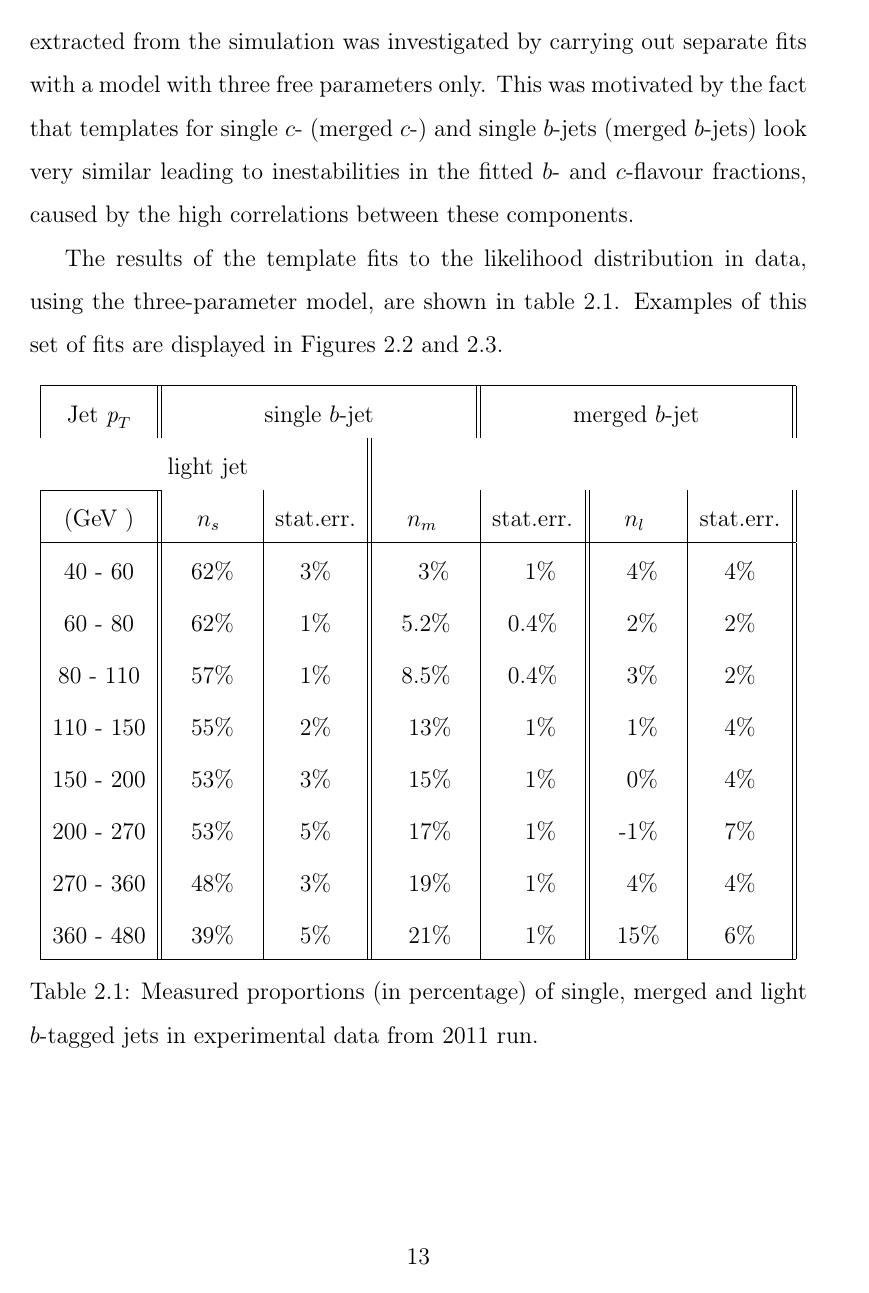
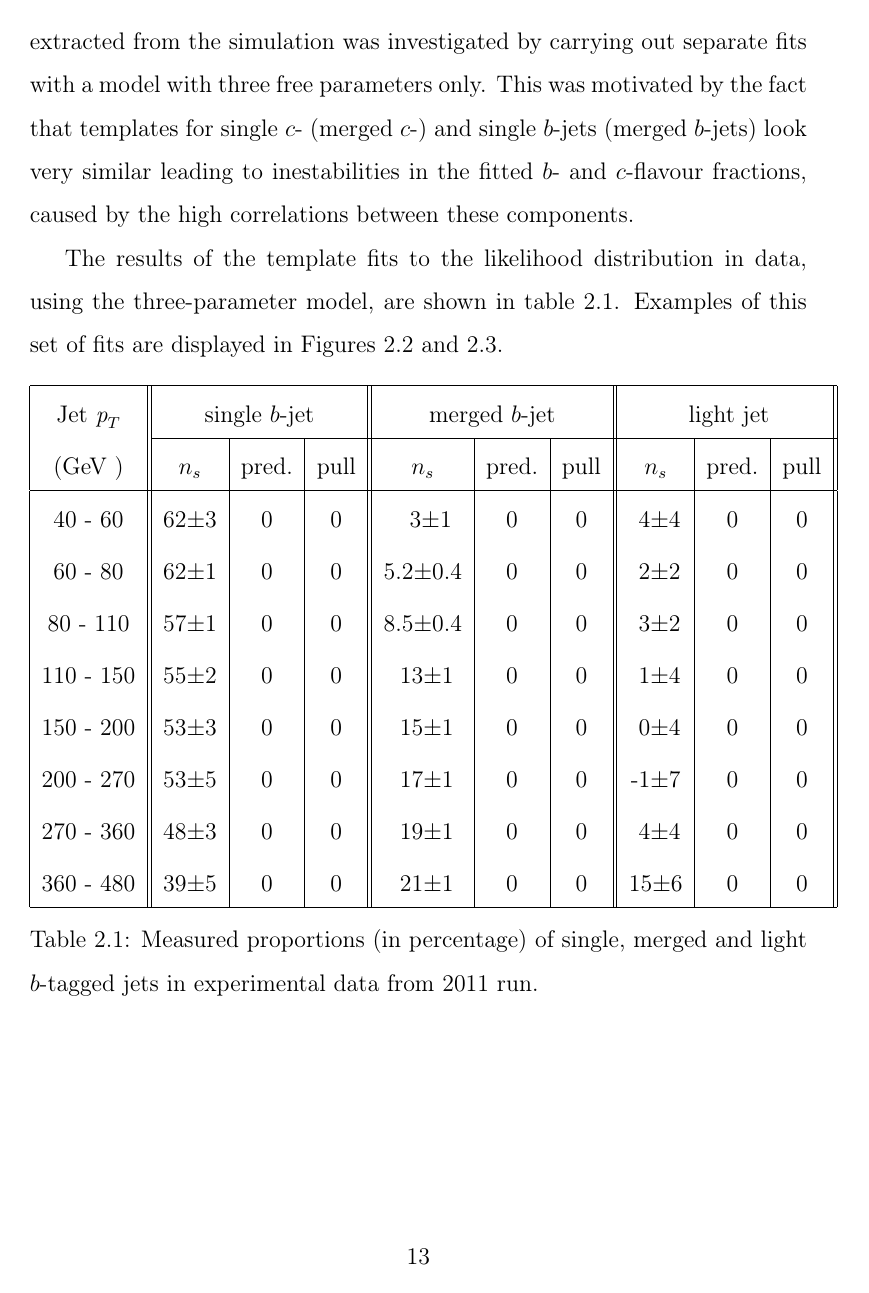
Before and after one commit to laugsilva/tesis-doctoral, a LaTeX thesis (tesis.tex, which reads Main/core_fits.tex): page 18 of 33. Compiled offline with pdfLaTeX.

Commit message:
new corrections

```diff
--- a/Main/core_fits.tex
+++ b/Main/core_fits.tex
@@ -192,18 +197,18 @@ The results of the template fits to the likelihood distribution in data, using t
 \begin{table}[!hbt] %[h]
 \renewcommand{\arraystretch}{1.2}
 \centering
-\begin{tabular}{ | c || c | c || c | c || c | c ||}
+\begin{tabular}{ | c || c | c | c || c | c | c || c | c | c ||}
   \hline
   Jet $\pt$ & \multicolumn{3}{c||}{single $b$-jet} & \multicolumn{3}{c||}{merged $b$-jet} & \multicolumn{3}{c||}{~light jet~}\\ \cline{2-10}
-    (GeV ) & ~~~$n_s$~~~~ & stat.err. & ~~~$n_m$~~~~ & stat.err.& ~~~$n_l$~~~~ & stat.err.\\ \hline
-   40 - 60 &  62\% &  3\%  &  ~~3\%  &  ~~1\% &  ~4\%  &  4\%   \\
-   60 - 80 &  62\% &  1\%  &  5.2\%  &  0.4\% &  ~2\%  &  2\%   \\
-   80 - 110&  57\% &  1\%  &  8.5\%  &  0.4\% &  ~3\%  &  2\%   \\
-  110 - 150&  55\% &  2\%  &  ~13\%  &  ~~1\% &  ~1\%  &  4\%   \\
-  150 - 200&  53\% &  3\%  &  ~15\%  &  ~~1\% &  ~0\%  &  4\%   \\
-  200 - 270&  53\% &  5\%  &  ~17\%  &  ~~1\% &  -1\%  &  7\%   \\
-  270 - 360&  48\% &  3\%  &  ~19\%  &  ~~1\% &  ~4\%  &  4\%   \\
-  360 - 480&  39\% &  5\%  &  ~21\%  &  ~~1\% &  15\%  &  6\%   \\ \hline
+    (GeV ) & $n_s$ & pred.& pull & $n_s$ & pred.& pull & $n_s$ & pred.& pull \\ \hline
+   40 - 60 &  62$\pm$3 & 0 & 0 &  ~~3$\pm$1   & 0 & 0 &  ~4$\pm$4  & 0 & 0\\
+   60 - 80 &  62$\pm$1 & 0 & 0 &  5.2$\pm$0.4 & 0 & 0 &  ~2$\pm$2  & 0 & 0\\
+   80 - 110&  57$\pm$1 & 0 & 0 &  8.5$\pm$0.4 & 0 & 0 &  ~3$\pm$2  & 0 & 0\\
+  110 - 150&  55$\pm$2 & 0 & 0 &  ~13$\pm$1   & 0 & 0 &  ~1$\pm$4  & 0 & 0\\
+  150 - 200&  53$\pm$3 & 0 & 0 &  ~15$\pm$1   & 0 & 0 &  ~0$\pm$4  & 0 & 0\\
+  200 - 270&  53$\pm$5 & 0 & 0 &  ~17$\pm$1   & 0 & 0 &  -1$\pm$7  & 0 & 0\\
+  270 - 360&  48$\pm$3 & 0 & 0 &  ~19$\pm$1   & 0 & 0 &  ~4$\pm$4  & 0 & 0\\
+  360 - 480&  39$\pm$5 & 0 & 0 &  ~21$\pm$1   & 0 & 0 &  15$\pm$6  & 0 & 0\\ \hline
 \end{tabular}
 \caption{Measured proportions (in percentage) of single, merged and light $b$-tagged jets in experimental data from 2011 run.}
 \label{tb:fitfractions}
```
Also changed, not shown: tesis.bbl, tesis.pdf, Main/core_fits.tex (23 more changed lines), 7 other files.
